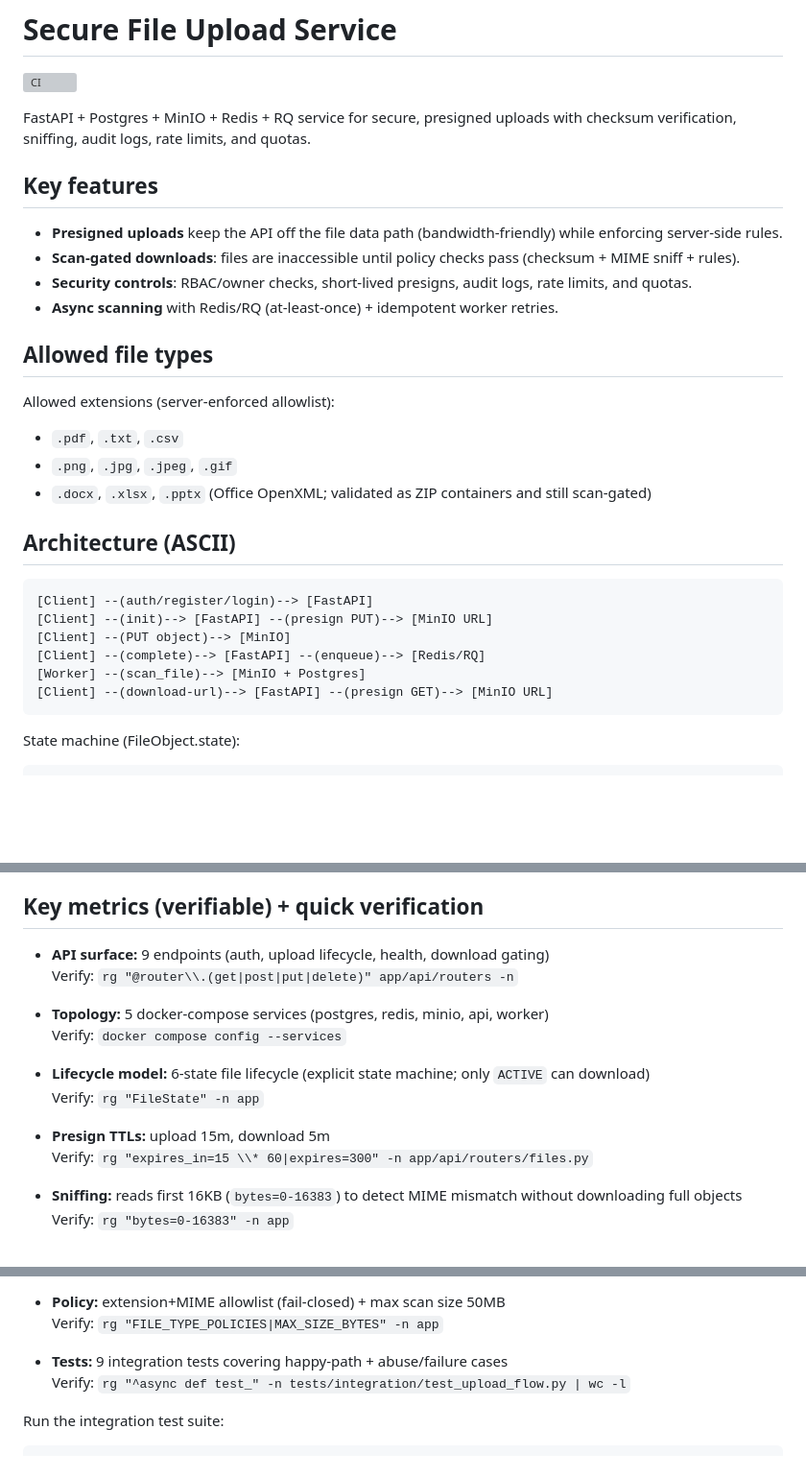
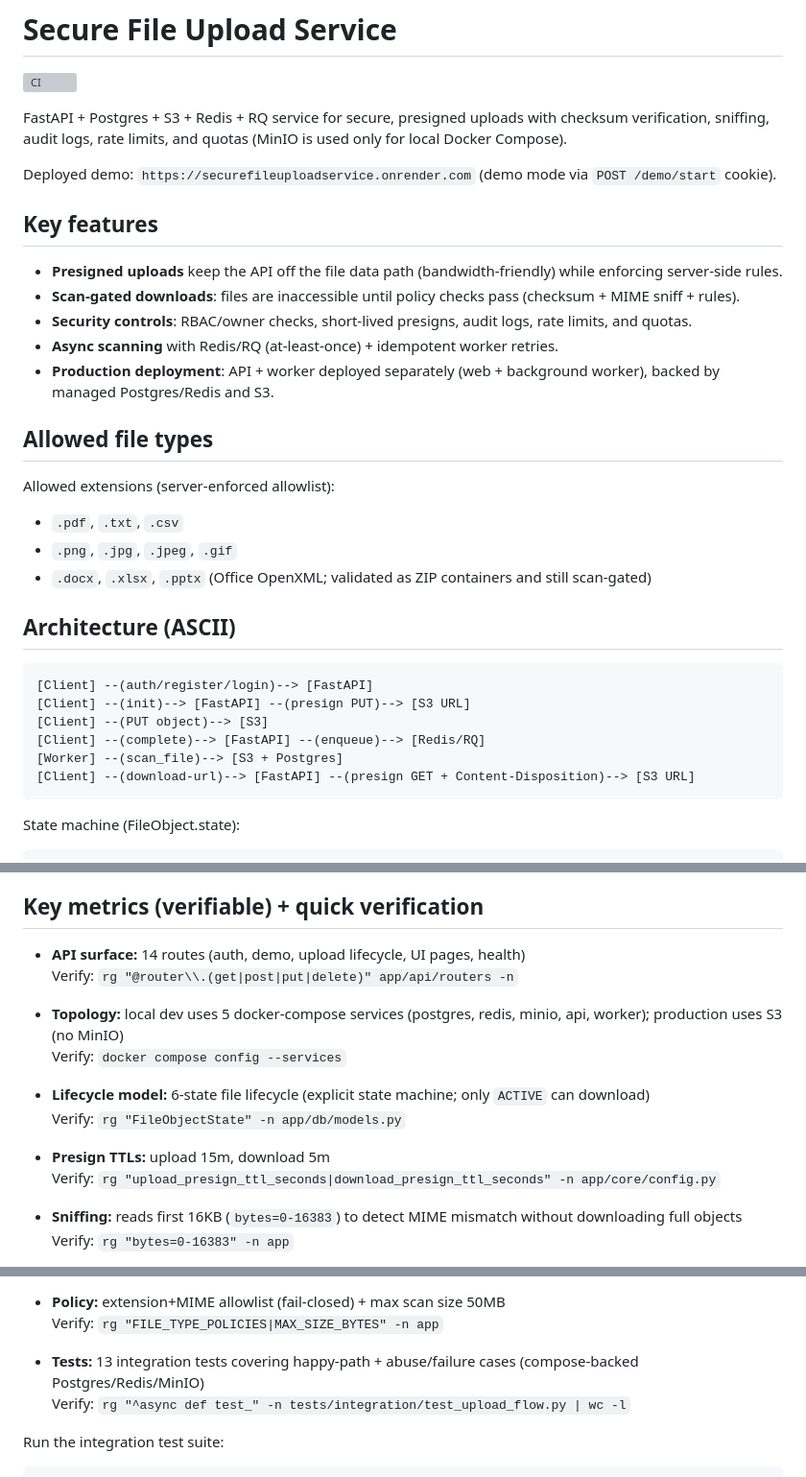
Before and after one commit to Shivaxm/SecureFileUploadService, a Markdown page: README.md, 3 parts joined by grey strips. Shown at 96% size. GitHub-like rendering; blank space fills up the shorter version; grey boxes are pictures that could not be loaded.

````diff
--- a/README.md
+++ b/README.md
@@ -2,13 +2,16 @@
 
 [![CI](https://github.com/Shivaxm/SecureFileUploadService/actions/workflows/ci.yml/badge.svg?branch=main)](https://github.com/Shivaxm/SecureFileUploadService/actions/workflows/ci.yml)
 
-FastAPI + Postgres + MinIO + Redis + RQ service for secure, presigned uploads with checksum verification, sniffing, audit logs, rate limits, and quotas.
+FastAPI + Postgres + S3 + Redis + RQ service for secure, presigned uploads with checksum verification, sniffing, audit logs, rate limits, and quotas (MinIO is used only for local Docker Compose).
+
+Deployed demo: `https://securefileuploadservice.onrender.com` (demo mode via `POST /demo/start` cookie).
 
 ## Key features
 - **Presigned uploads** keep the API off the file data path (bandwidth-friendly) while enforcing server-side rules.
 - **Scan-gated downloads**: files are inaccessible until policy checks pass (checksum + MIME sniff + rules).
 - **Security controls**: RBAC/owner checks, short-lived presigns, audit logs, rate limits, and quotas.
 - **Async scanning** with Redis/RQ (at-least-once) + idempotent worker retries.
+- **Production deployment**: API + worker deployed separately (web + background worker), backed by managed Postgres/Redis and S3.
 
 ## Allowed file types
 Allowed extensions (server-enforced allowlist):
@@ -19,11 +22,11 @@ Allowed extensions (server-enforced allowlist):
 ## Architecture (ASCII)
 ```
 [Client] --(auth/register/login)--> [FastAPI]
-[Client] --(init)--> [FastAPI] --(presign PUT)--> [MinIO URL]
-[Client] --(PUT object)--> [MinIO]
+[Client] --(init)--> [FastAPI] --(presign PUT)--> [S3 URL]
+[Client] --(PUT object)--> [S3]
 [Client] --(complete)--> [FastAPI] --(enqueue)--> [Redis/RQ]
-[Worker] --(scan_file)--> [MinIO + Postgres]
-[Client] --(download-url)--> [FastAPI] --(presign GET)--> [MinIO URL]
+[Worker] --(scan_file)--> [S3 + Postgres]
+[Client] --(download-url)--> [FastAPI] --(presign GET + Content-Disposition)--> [S3 URL]
 ```
 
 State machine (FileObject.state):
@@ -43,17 +46,17 @@ SCANNING -> QUARANTINED (policy/size/type fail) -> (optional delete later)
 
 ## Key metrics (verifiable) + quick verification
 
-- **API surface:** 9 endpoints (auth, upload lifecycle, health, download gating)
+- **API surface:** 14 routes (auth, demo, upload lifecycle, UI pages, health)
   Verify: `rg "@router\\.(get|post|put|delete)" app/api/routers -n`
 
-- **Topology:** 5 docker-compose services (postgres, redis, minio, api, worker)
+- **Topology:** local dev uses 5 docker-compose services (postgres, redis, minio, api, worker); production uses S3 (no MinIO)
   Verify: `docker compose config --services`
 
 - **Lifecycle model:** 6-state file lifecycle (explicit state machine; only `ACTIVE` can download)
-  Verify: `rg "FileState" -n app`
+  Verify: `rg "FileObjectState" -n app/db/models.py`
 
 - **Presign TTLs:** upload 15m, download 5m
-  Verify: `rg "expires_in=15 \\* 60|expires=300" -n app/api/routers/files.py`
+  Verify: `rg "upload_presign_ttl_seconds|download_presign_ttl_seconds" -n app/core/config.py`
 
 - **Sniffing:** reads first 16KB (`bytes=0-16383`) to detect MIME mismatch without downloading full objects
   Verify: `rg "bytes=0-16383" -n app`
@@ -70,7 +73,7 @@ SCANNING -> QUARANTINED (policy/size/type fail) -> (optional delete later)
 - **Policy:** extension+MIME allowlist (fail-closed) + max scan size 50MB
   Verify: `rg "FILE_TYPE_POLICIES|MAX_SIZE_BYTES" -n app`
 
-- **Tests:** 9 integration tests covering happy-path + abuse/failure cases
+- **Tests:** 13 integration tests covering happy-path + abuse/failure cases (compose-backed Postgres/Redis/MinIO)
   Verify: `rg "^async def test_" -n tests/integration/test_upload_flow.py | wc -l`
 
 Run the integration test suite:
````
Also changed, not shown: other parts of README.md (+1 -1 lines).
